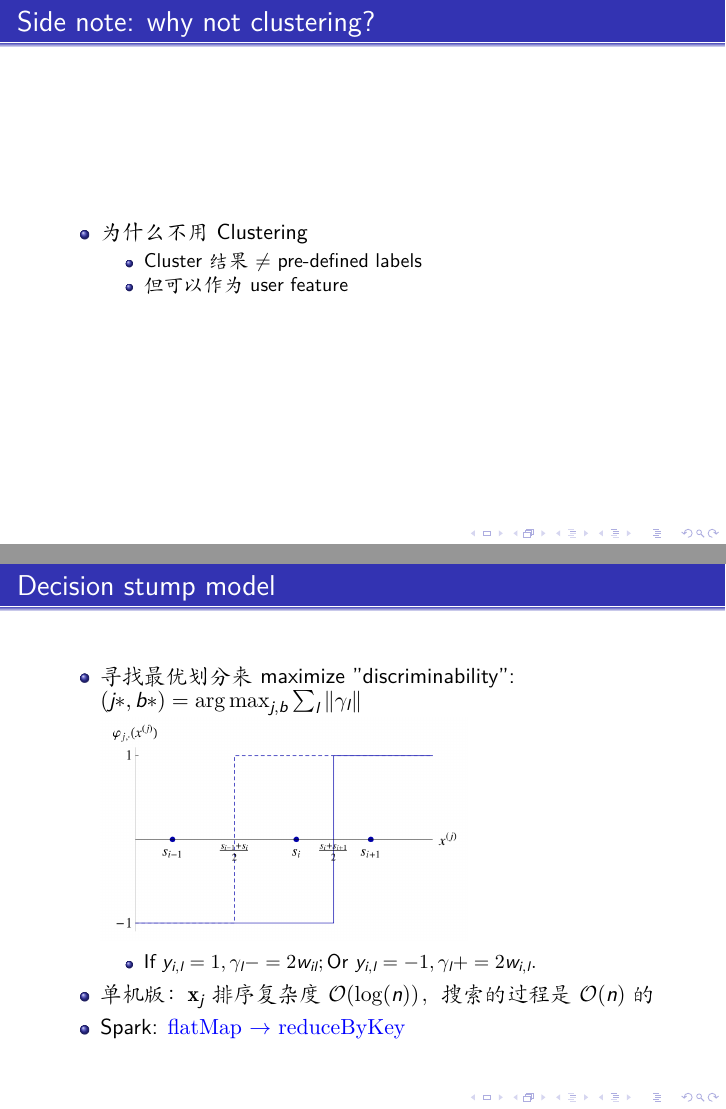
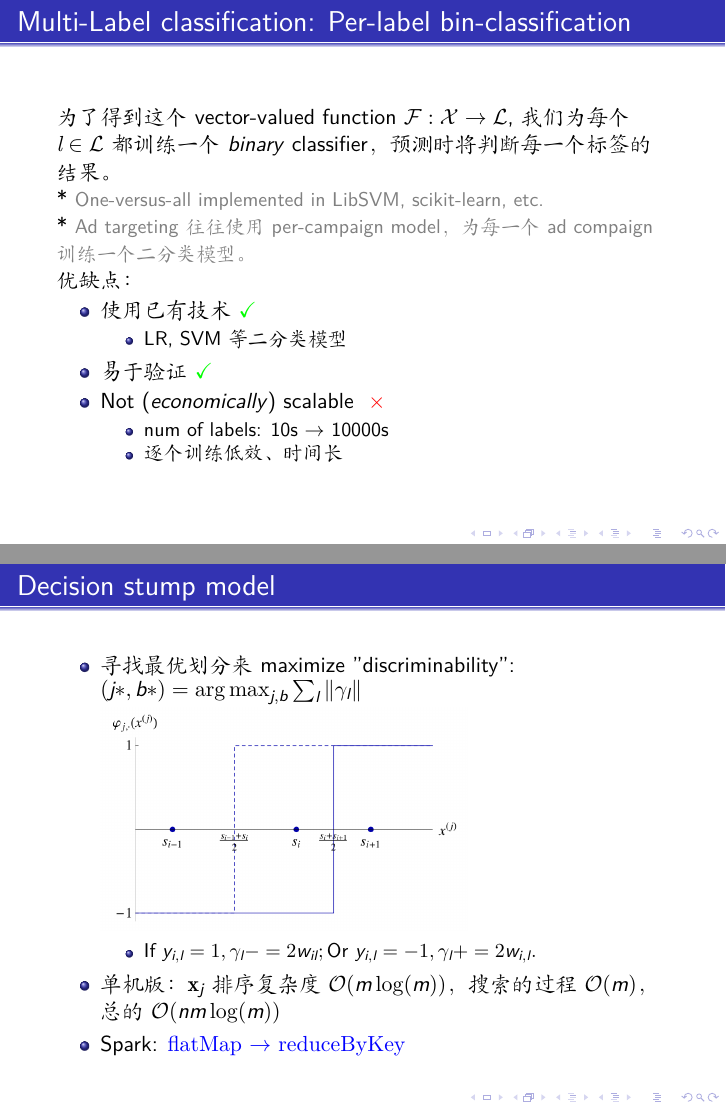
Before and after one commit to BaiGang/slides, LaTeX slides (spark_multiboost/spark_multiboost.tex): pages 17 and 45 of 52 before the commit and pages 18 and 44 of 51 after it, joined at a grey line. Compiled offline with XeLaTeX; a missing font is replaced by an installed copy or a similar font.

Commit message:
Minor modification.

```diff
--- a/spark_multiboost/spark_multiboost.tex
+++ b/spark_multiboost/spark_multiboost.tex
@@ -284,17 +284,16 @@ $$\mathcal{Z}_{H} = \frac{1}{\|\mathcal{D}\|} \frac{1}{\|\mathcal{L}\|} \sum_{i=
 \end{block}
 \end{frame}
 
-\begin{frame}
-\frametitle{Side note: why not clustering?}
-
-\begin{itemize}
-\item 为什么不用Clustering
-  \begin{itemize}
-    \item Cluster结果 $\neq$  pre-defined labels
-    \item 但可以作为user feature
-  \end{itemize}
-\end{itemize}
-\end{frame}
+%\begin{frame}
+%\frametitle{Side note: why not clustering?}
+%\begin{itemize}
+%\item 为什么不用Clustering
+%  \begin{itemize}
+%    \item Cluster结果 $\neq$  pre-defined labels
+%    \item 但可以作为user feature
+%  \end{itemize}
+%\end{itemize}
+%\end{frame}
 
 \begin{frame}
 \frametitle{Multi-Label classification: Per-label bin-classification}
@@ -713,7 +712,7 @@ $$\mathcal{B}(\mathbf{x}) = \varphi(\mathbf{x}) \mathbf{v}$$
     \begin{itemize}
       \item $\text{If } y_{i,l}=1, \gamma_l -= 2w_{il}; \text{Or } y_{i,l}=-1, \gamma_l += 2w_{i,l}.$
     \end{itemize}
-    \item 单机版：$\mathbf{x}_j$排序复杂度$\mathcal{O}(\log(n))$，搜索的过程是$\mathcal{O}(n)$的
+    \item 单机版：$\mathbf{x}_j$排序复杂度$\mathcal{O}(m\log(m))$，搜索的过程$\mathcal{O}(m)$，总的$\mathcal{O}(nm\log(m))$
     \item Spark: {\color{blue} \texttt{flatMap} $\rightarrow$ \texttt{reduceByKey}}
   \end{itemize}
 \end{frame}
```
Also changed, not shown: spark_multiboost/spark_multiboost.tex (10 more changed lines).
